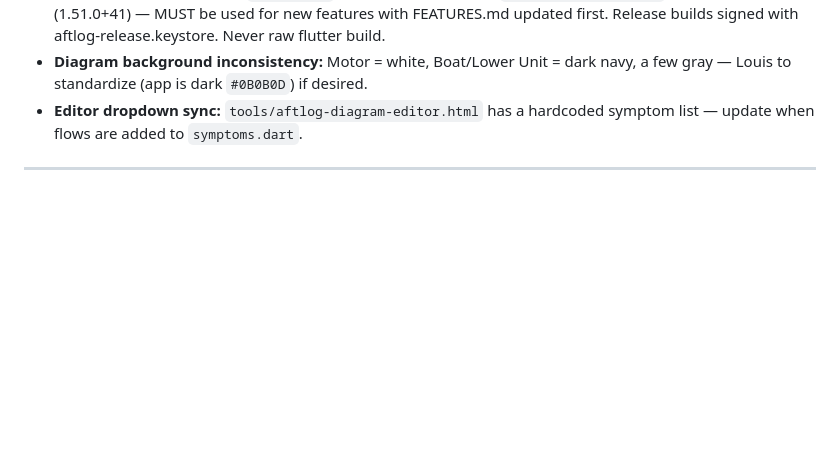
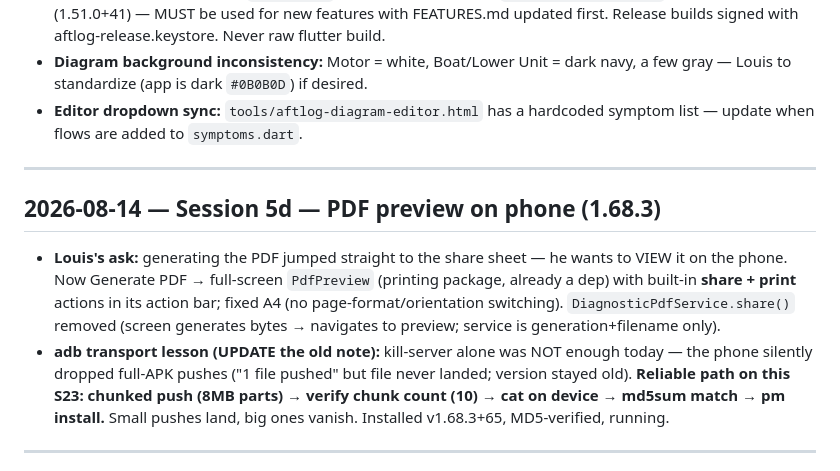
Before and after one commit to aftlog/aftlog-site, a Markdown page: AFTLOG-SESSION.md, the part around the change. Rendered like a GitHub page; blank space fills up the shorter version.

Commit message:
Session 5d log: PDF preview on phone (1.68.3) + updated adb transport lesson

```diff
--- a/AFTLOG-SESSION.md
+++ b/AFTLOG-SESSION.md
@@ -21,6 +21,13 @@
 - **Versioning (Decision #11 AMENDED 2026-08-13):** minor = number of shipped features per `FEATURES.md` (currently 50 → **1.50.0+40**). `./build.sh` = patch+1 (1.50.1+41) · `./build.sh --feature` = minor+1, patch→0 (1.51.0+41) — MUST be used for new features with FEATURES.md updated first. Release builds signed with aftlog-release.keystore. Never raw flutter build.
 - **Diagram background inconsistency:** Motor = white, Boat/Lower Unit = dark navy, a few gray — Louis to standardize (app is dark `#0B0B0D`) if desired.
 - **Editor dropdown sync:** `tools/aftlog-diagram-editor.html` has a hardcoded symptom list — update when flows are added to `symptoms.dart`.
+
+---
+
+## 2026-08-14 — Session 5d — PDF preview on phone (1.68.3)
+
+- **Louis's ask:** generating the PDF jumped straight to the share sheet — he wants to VIEW it on the phone. Now Generate PDF → full-screen `PdfPreview` (printing package, already a dep) with built-in **share + print** actions in its action bar; fixed A4 (no page-format/orientation switching). `DiagnosticPdfService.share()` removed (screen generates bytes → navigates to preview; service is generation+filename only).
+- **adb transport lesson (UPDATE the old note):** kill-server alone was NOT enough today — the phone silently dropped full-APK pushes ("1 file pushed" but file never landed; version stayed old). **Reliable path on this S23: chunked push (8MB parts) → verify chunk count (10) → cat on device → md5sum match → pm install.** Small pushes land, big ones vanish. Installed v1.68.3+65, MD5-verified, running.
 
 ---
 
```
